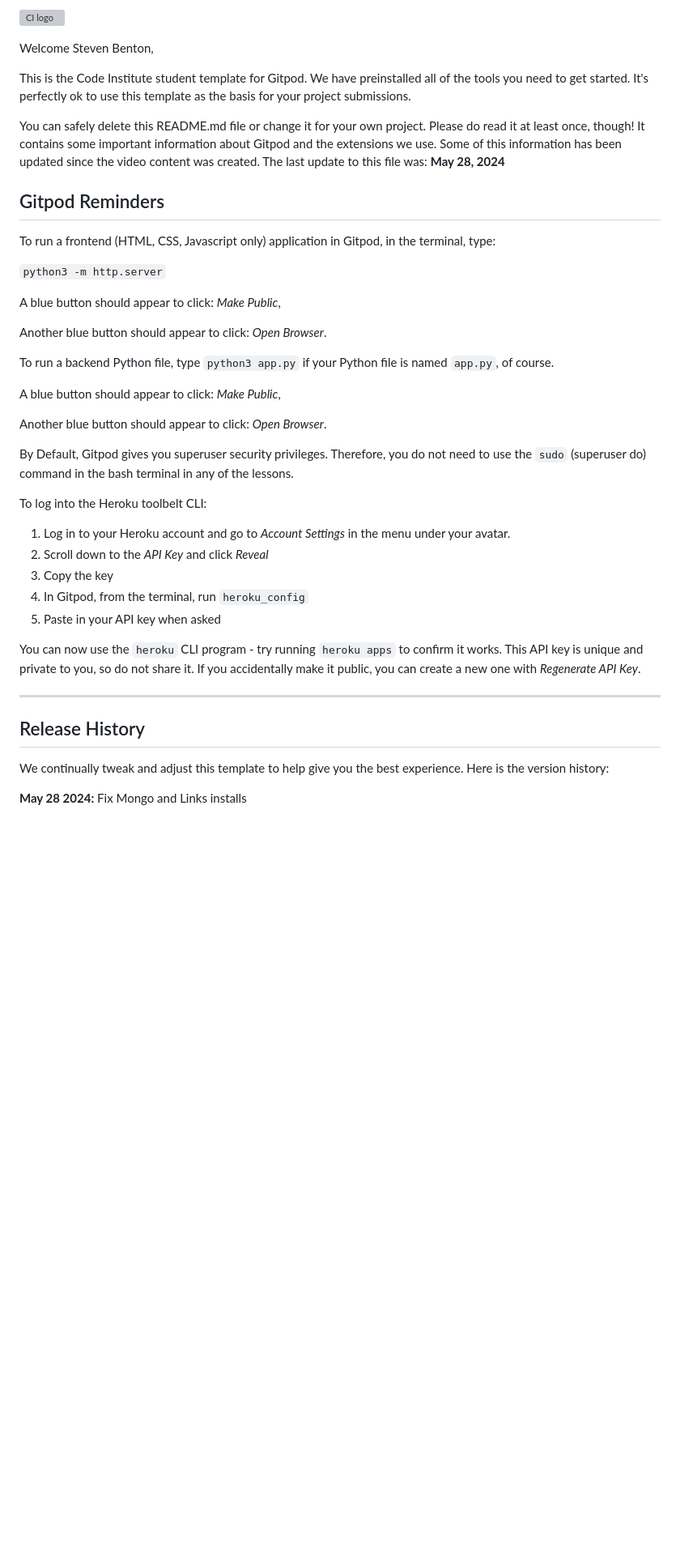
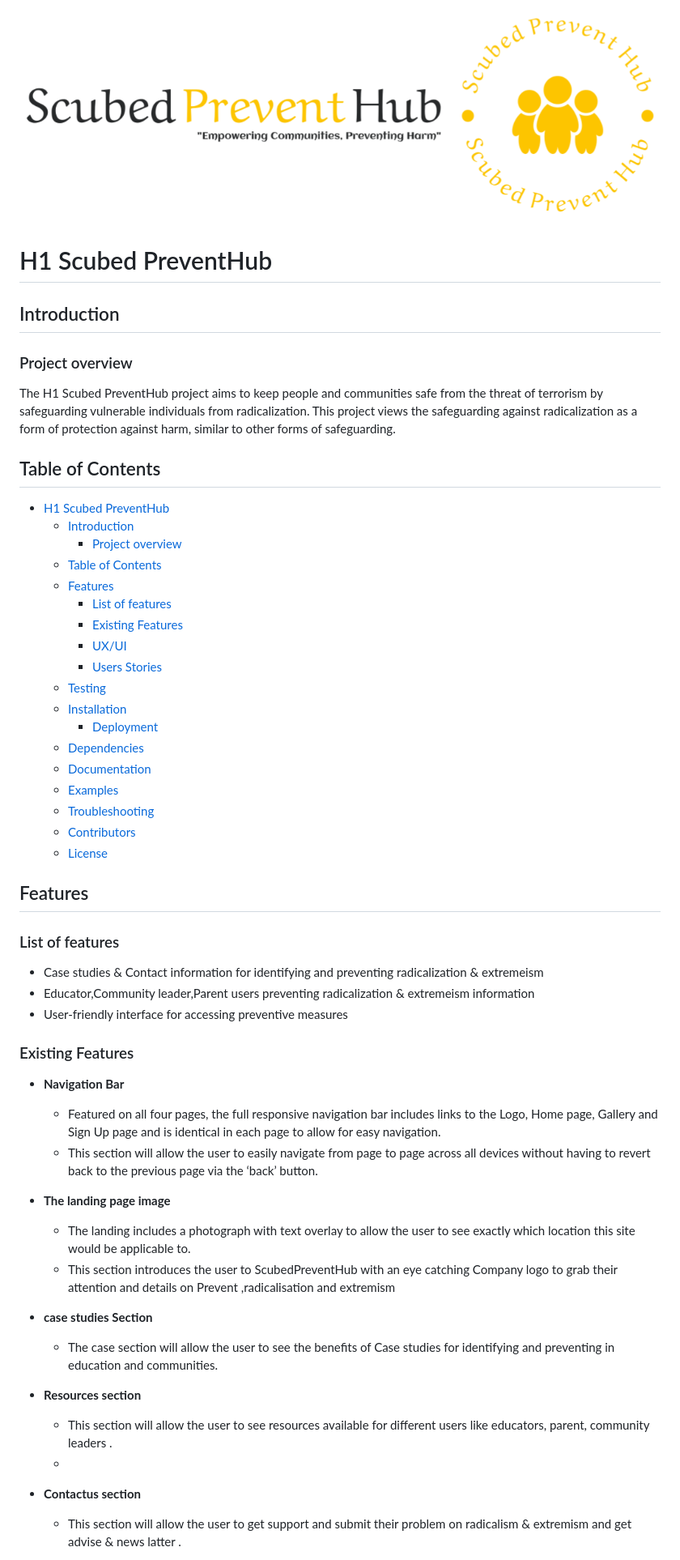
Before and after one commit to SteveBenton6/h1-scubed-preventhub, a Markdown page: README.md, the part around one of its changes. Shown at 81% size. GitHub-like rendering; blank space fills up the shorter version; grey boxes are pictures that could not be loaded.

```diff
--- a/README.md
+++ b/README.md
@@ -1,44 +1,64 @@
-![CI logo](https://codeinstitute.s3.amazonaws.com/fullstack/ci_logo_small.png)
+![scubbedPreventHub logo](https://github.com/SteveBenton6/h1-scubed-preventhub/blob/main/assets/images/logo-color.png)
+# H1 Scubed PreventHub
 
-Welcome Steven Benton,
+## Introduction
+### Project overview
+The H1 Scubed PreventHub project aims to keep people and communities safe from the threat of terrorism by safeguarding vulnerable individuals from radicalization. This project views the safeguarding against radicalization as a form of protection against harm, similar to other forms of safeguarding.
 
-This is the Code Institute student template for Gitpod. We have preinstalled all of the tools you need to get started. It's perfectly ok to use this template as the basis for your project submissions.
+## Table of Contents
+- [H1 Scubed PreventHub](#h1-scubed-preventhub)
+  - [Introduction](#introduction)
+    - [Project overview](#project-overview)
+  - [Table of Contents](#table-of-contents)
+  - [Features](#features)
+    - [List of features](#list-of-features)
+    - [Existing Features](#existing-features)
+    - [UX/UI](#uxui)
+    - [Users Stories](#users-stories)
+  - [Testing](#testing)
+  - [Installation](#installation)
+    - [Deployment](#deployment)
+  - [Dependencies](#dependencies)
+  - [Documentation](#documentation)
+  - [Examples](#examples)
+  - [Troubleshooting](#troubleshooting)
+  - [Contributors](#contributors)
+  - [License](#license)
 
-You can safely delete this README.md file or change it for your own project. Please do read it at least once, though! It contains some important information about Gitpod and the extensions we use. Some of this information has been updated since the video content was created. The last update to this file was: **May 28, 2024**
+## Features
+### List of features
+- Case studies & Contact information for identifying and preventing radicalization & extremeism
+- Educator,Community leader,Parent users preventing radicalization & extremeism information
+- User-friendly interface for accessing preventive measures
 
-## Gitpod Reminders
+### Existing Features
 
-To run a frontend (HTML, CSS, Javascript only) application in Gitpod, in the terminal, type:
+- __Navigation Bar__
 
-`python3 -m http.server`
+  - Featured on all four pages, the full responsive navigation bar includes links to the Logo, Home page, Gallery and Sign Up page and is identical in each page to allow for easy navigation.
+  - This section will allow the user to easily navigate from page to page across all devices without having to revert back to the previous page via the ‘back’ button.
 
-A blue button should appear to click: _Make Public_,
 
-Another blue button should appear to click: _Open Browser_.
+- __The landing page image__
 
-To run a backend Python file, type `python3 app.py` if your Python file is named `app.py`, of course.
+  - The landing includes a photograph with text overlay to allow the user to see exactly which location this site would be applicable to.
+  - This section introduces the user to ScubedPreventHub with an eye catching Company logo to grab their attention and details on Prevent ,radicalisation and extremism
 
-A blue button should appear to click: _Make Public_,
 
-Another blue button should appear to click: _Open Browser_.
+- __case studies Section__
 
-By Default, Gitpod gives you superuser security privileges. Therefore, you do not need to use the `sudo` (superuser do) command in the bash terminal in any of the lessons.
+  - The case section will allow the user to see the benefits of Case studies for identifying and preventing in education and  communities.
 
-To log into the Heroku toolbelt CLI:
 
-1. Log in to your Heroku account and go to *Account Settings* in the menu under your avatar.
-2. Scroll down to the *API Key* and click *Reveal*
-3. Copy the key
-4. In Gitpod, from the terminal, run `heroku_config`
-5. Paste in your API key when asked
+- __Resources section__
 
-You can now use the `heroku` CLI program - try running `heroku apps` to confirm it works. This API key is unique and private to you, so do not share it. If you accidentally make it public, you can create a new one with _Regenerate API Key_.
+  - This section will allow the user to see resources available for different users like educators, parent, community leaders .
+  -
 
-------
 
-## Release History
+- __Contactus section__
 
-We continually tweak and adjust this template to help give you the best experience. Here is the version history:
+  - This section will allow the user to get support and submit their problem on radicalism & extremism and get advise & news latter .
+  -
 
-**May 28 2024:** Fix Mongo and Links installs
 
```
Also changed, not shown: other parts of README.md (+79 -38 lines).
